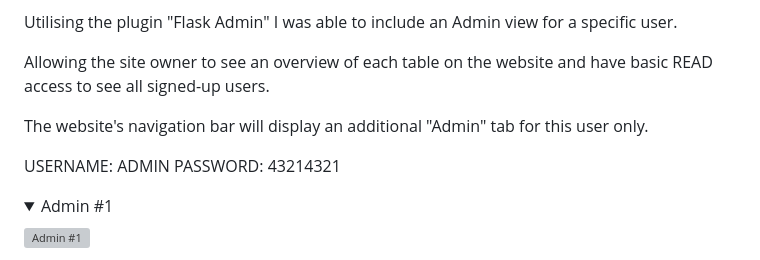
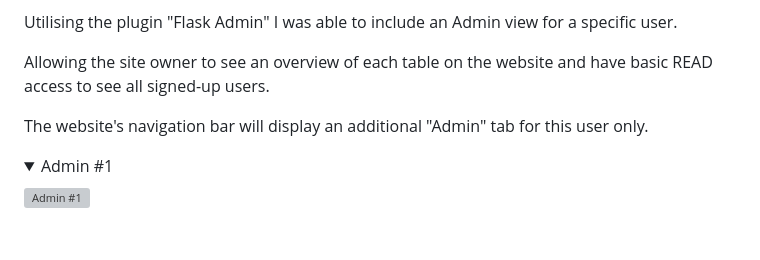
Before and after one commit to Hadokane/CI_PP3_OFFICE_CHAMPION, a Markdown page: TESTING.md, the part around the change. Drawn GitHub-style; folded sections open; blank space fills up the shorter version; grey boxes are pictures that could not be loaded.

Commit message:
Finalise testing document

```diff
--- a/TESTING.md
+++ b/TESTING.md
@@ -603,9 +603,6 @@ Allowing the site owner to see an overview of each table on the website and have
 
 The website's navigation bar will display an additional "Admin" tab for this user only.
 
-USERNAME: ADMIN
-PASSWORD: 43214321
-
 <details><summary>Admin #1</summary><img src="officechampion/static/assets/images/docs/manual_testing/admin4.png" alt="Admin #1"></details>
 
 <details><summary>Admin #2</summary><img src="officechampion/static/assets/images/docs/manual_testing/admin5.png" alt="Admin #2"></details>
```
